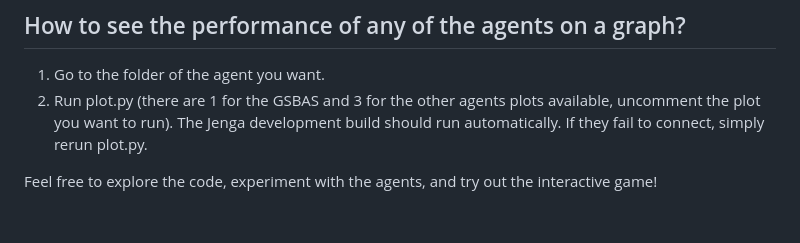
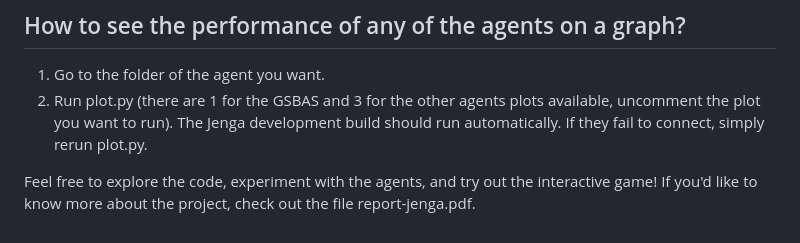
Before and after one commit to yonatanvolog/jenga-ai-solver-build, a Markdown page: README.md, the part around the change. Drawn GitHub-style.

```diff
--- a/README.md
+++ b/README.md
@@ -47,4 +47,4 @@ Please note that all the following you can do on a Windows machine only!
 2. Run plot.py (there are 1 for the GSBAS and 3 for the other agents plots available, uncomment the plot you want to run).
    The Jenga development build should run automatically. If they fail to connect, simply rerun plot.py.
 
-Feel free to explore the code, experiment with the agents, and try out the interactive game!
+Feel free to explore the code, experiment with the agents, and try out the interactive game! If you'd like to know more about the project, check out the file report-jenga.pdf.
```
